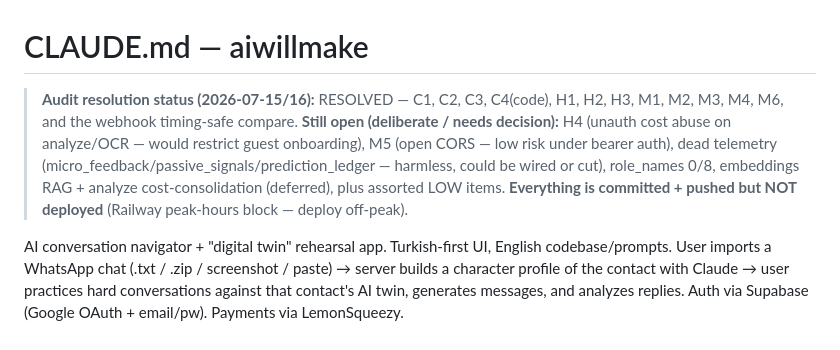
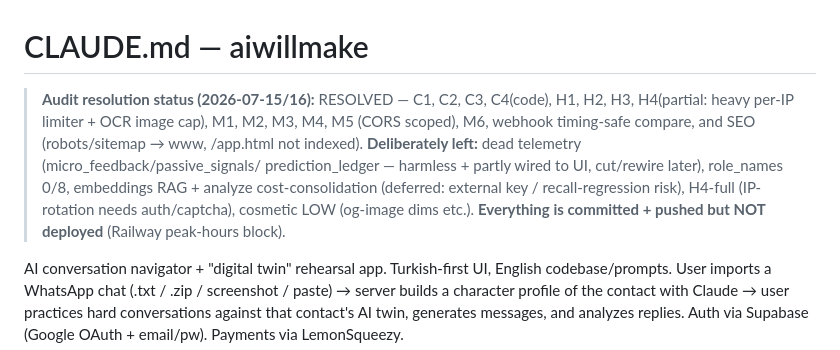
Before and after one commit to rasim3585/aiwillmake, a Markdown page: CLAUDE.md, the part around the change. Rendered like a GitHub page.

Commit message:
docs: update audit status (H4 partial, M5, SEO resolved)

```diff
--- a/CLAUDE.md
+++ b/CLAUDE.md
@@ -1,11 +1,11 @@
 # CLAUDE.md — aiwillmake
 
-> **Audit resolution status (2026-07-15/16):** RESOLVED — C1, C2, C3, C4(code), H1, H2, H3, M1, M2, M3, M4, M6,
-> and the webhook timing-safe compare. **Still open (deliberate / needs decision):** H4 (unauth cost abuse on
-> analyze/OCR — would restrict guest onboarding), M5 (open CORS — low risk under bearer auth), dead telemetry
-> (micro_feedback/passive_signals/prediction_ledger — harmless, could be wired or cut), role_names 0/8, embeddings
-> RAG + analyze cost-consolidation (deferred), plus assorted LOW items. **Everything is committed + pushed but NOT
-> deployed** (Railway peak-hours block — deploy off-peak).
+> **Audit resolution status (2026-07-15/16):** RESOLVED — C1, C2, C3, C4(code), H1, H2, H3, H4(partial: heavy
+> per-IP limiter + OCR image cap), M1, M2, M3, M4, M5 (CORS scoped), M6, webhook timing-safe compare, and SEO
+> (robots/sitemap → www, /app.html not indexed). **Deliberately left:** dead telemetry (micro_feedback/passive_signals/
+> prediction_ledger — harmless + partly wired to UI, cut/rewire later), role_names 0/8, embeddings RAG + analyze
+> cost-consolidation (deferred: external key / recall-regression risk), H4-full (IP-rotation needs auth/captcha),
+> cosmetic LOW (og-image dims etc.). **Everything is committed + pushed but NOT deployed** (Railway peak-hours block).
 
 AI conversation navigator + "digital twin" rehearsal app. Turkish-first UI, English codebase/prompts.
 User imports a WhatsApp chat (.txt / .zip / screenshot / paste) → server builds a character profile of the
```
